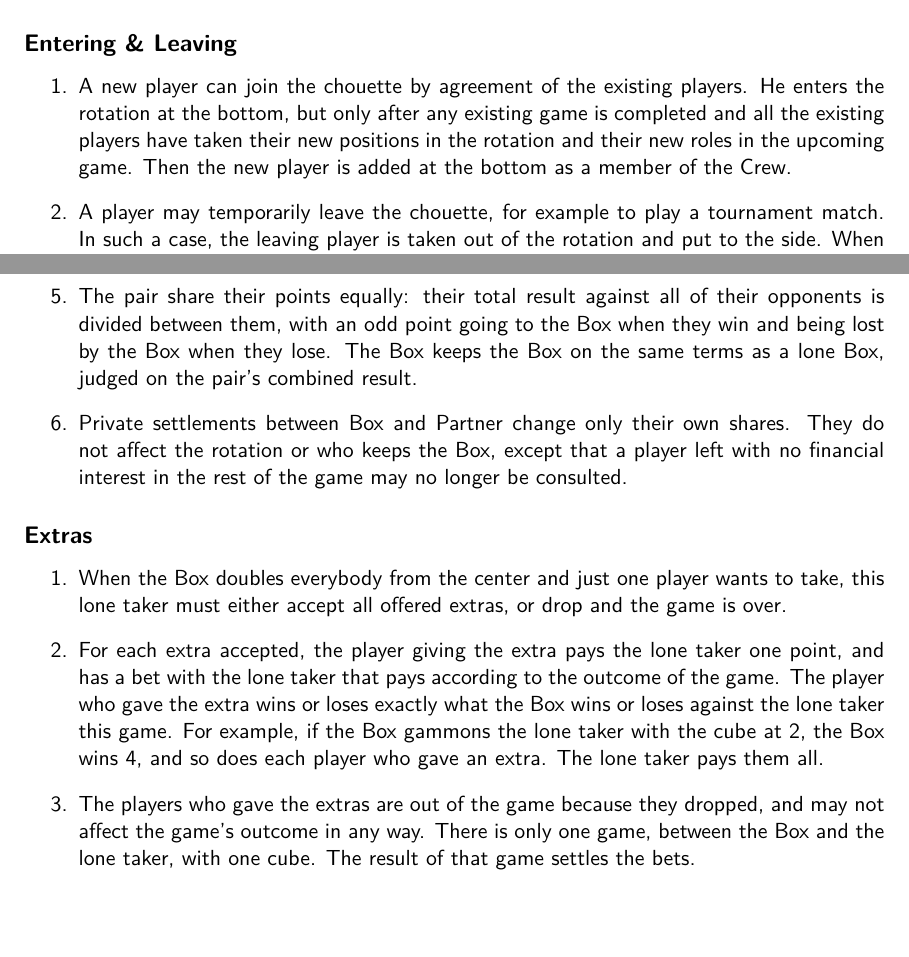
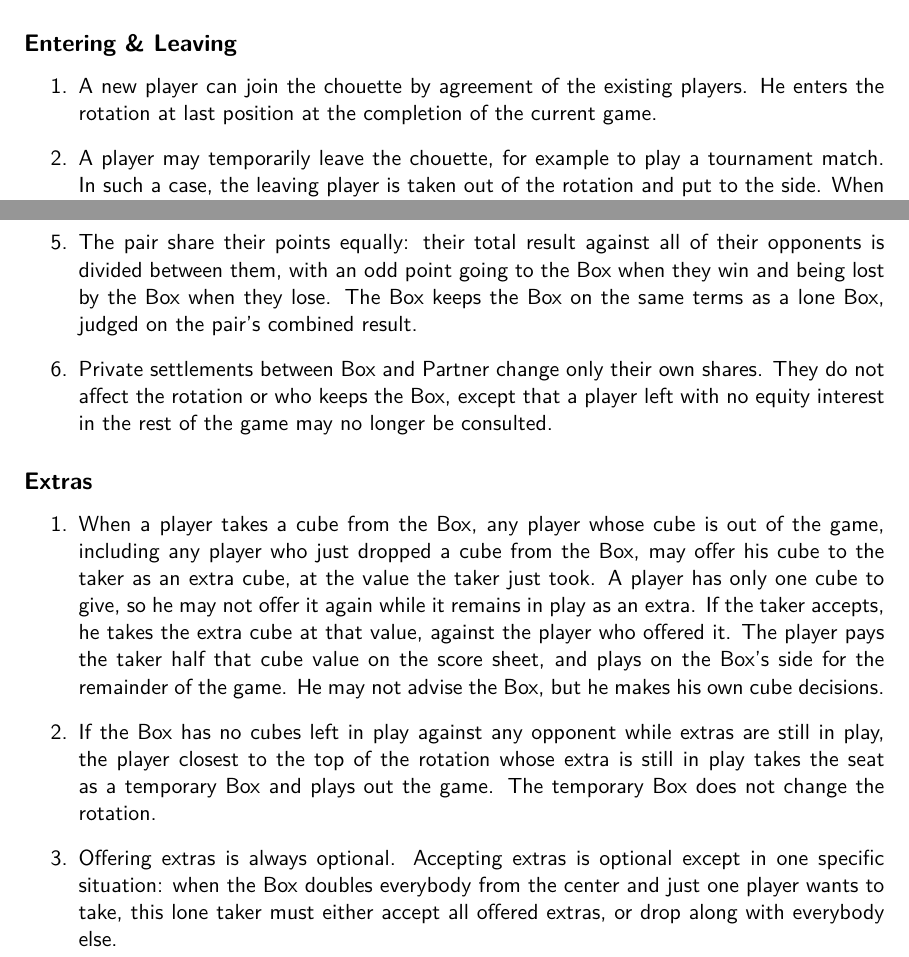
Before and after one commit to tdoucet/chouette, a LaTeX document (chouette_rules.tex): two parts of pages 3 and 4 of 4, joined at a grey line, cut so that both start at the same text, the shorter picture padded with empty space. Compiled offline with XeLaTeX.

Commit message:
New rules for Extras.

```diff
--- a/chouette_rules.tex
+++ b/chouette_rules.tex
@@ -168,23 +168,20 @@ As a consequence of the above rules:
 
 \begin{enumerate}
 \item A new player can join the chouette by agreement of the existing
-  players.  He enters the rotation at the bottom, but only after any
-  existing game is completed and all the existing players have taken
-  their new positions in the rotation and their new roles in the
-  upcoming game.  Then the new player is added at the bottom as a
-  member of the Crew.
+  players.  He enters the rotation at last position at the completion of
+  the current game.
 
-\item A player may temporarily leave the chouette, for
-example to play a tournament match.  In such a case, the leaving
-player is taken out of the rotation and put to the side.  When he
-re-enters, he enters the same as a new player, at the end of the
-rotation, but with his score maintained from when he left.
+\item A player may temporarily leave the chouette, for example to play
+  a tournament match.  In such a case, the leaving player is taken out
+  of the rotation and put to the side.  When he re-enters, he enters
+  the same as a new player, at the end of the rotation, but with his
+  score maintained from when he left.
 
-\item Any player may permanently leave a chouette after the completion of
-any game. He either cashes out his winnings from other players or pays
-other players to cash out, depending on whether his score is positive
-or negative.  All players are expected to fully settle at the end of
-the chouette, or when they leave the chouette.
+\item Any player may permanently leave a chouette after the completion
+  of any game. He either cashes out his winnings from other players or
+  pays other players to cash out, depending on whether his score is
+  positive or negative.  All players are expected to fully settle at
+  the end of the chouette, or when they leave the chouette.
 \end{enumerate}
 
 \subsection*{Partners}
@@ -222,29 +219,35 @@ written on the score sheet at the beginning of the chouette.
 
 \item Private settlements between Box and Partner change only their own
   shares.  They do not affect the rotation or who keeps the Box, except
-  that a player left with no financial interest in the rest of the game
+  that a player left with no equity interest in the rest of the game
   may no longer be consulted.
 \end{enumerate}
 
 \subsection*{Extras}
 
 \begin{enumerate}
-\item When the Box doubles everybody from the center and just one
-  player wants to take, this lone taker must either accept all offered
-  extras, or drop and the game is over.
+\item When a player takes a cube from the Box, any player whose cube
+  is out of the game, including any player who just dropped a cube
+  from the Box, may offer his cube to the taker as an extra cube, at
+  the value the taker just took.  A player has only one cube to give,
+  so he may not offer it again while it remains in play as an extra.
+  If the taker accepts, he takes the extra cube at that value, against
+  the player who offered it.  The player pays the taker half that cube
+  value on the score sheet, and plays on the Box's side for the
+  remainder of the game.  He may not advise the Box, but he makes his
+  own cube decisions.
 
-\item For each extra accepted, the player giving the extra pays the lone
-  taker one point, and has a bet with the lone taker that pays
-  according to the outcome of the game.  The player who gave the extra
-  wins or loses exactly what the Box wins or loses against the lone
-  taker this game.  For example, if the Box gammons the lone taker
-  with the cube at 2, the Box wins 4, and so does each player who gave
-  an extra.  The lone taker pays them all.
+\item If the Box has no cubes left in play against any opponent while
+  extras are still in play, the player closest to the top of the
+  rotation whose extra is still in play takes the seat as a temporary
+  Box and plays out the game.  The temporary Box does not change the
+  rotation.
 
-\item The players who gave the extras are out of the game because they
-  dropped, and may not affect the game's outcome in any way.  There is
-  only one game, between the Box and the lone taker, with one cube.
-  The result of that game settles the bets.
+\item Offering extras is always optional.  Accepting extras is
+  optional except in one specific situation: when the Box doubles
+  everybody from the center and just one player wants to take, this
+  lone taker must either accept all offered extras, or drop along with
+  everybody else.
 \end{enumerate}
 
 \end{document}
```
Also changed, not shown: rules/chouette_rules.pdf, chouette_rules.tex (4 more changed lines).
